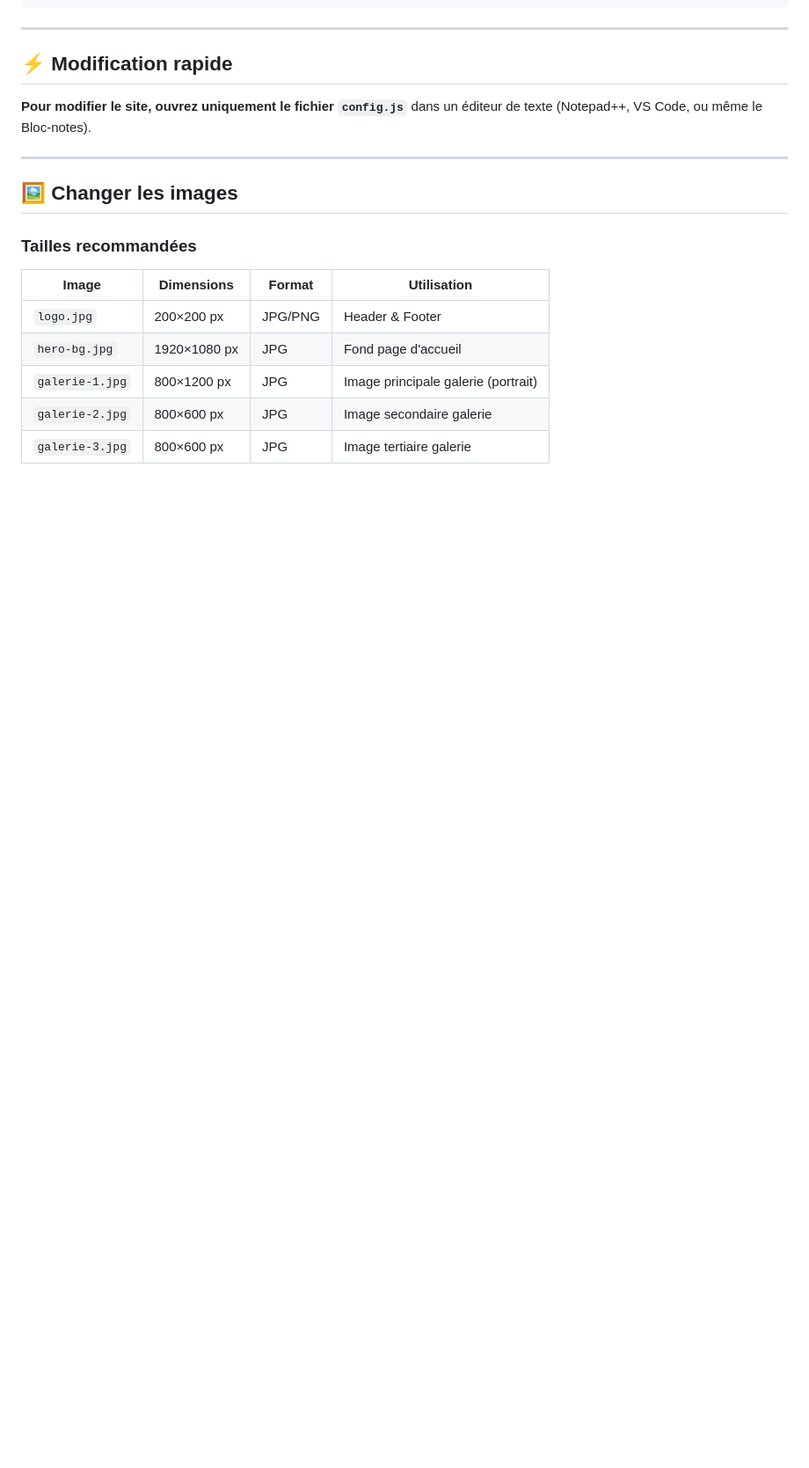
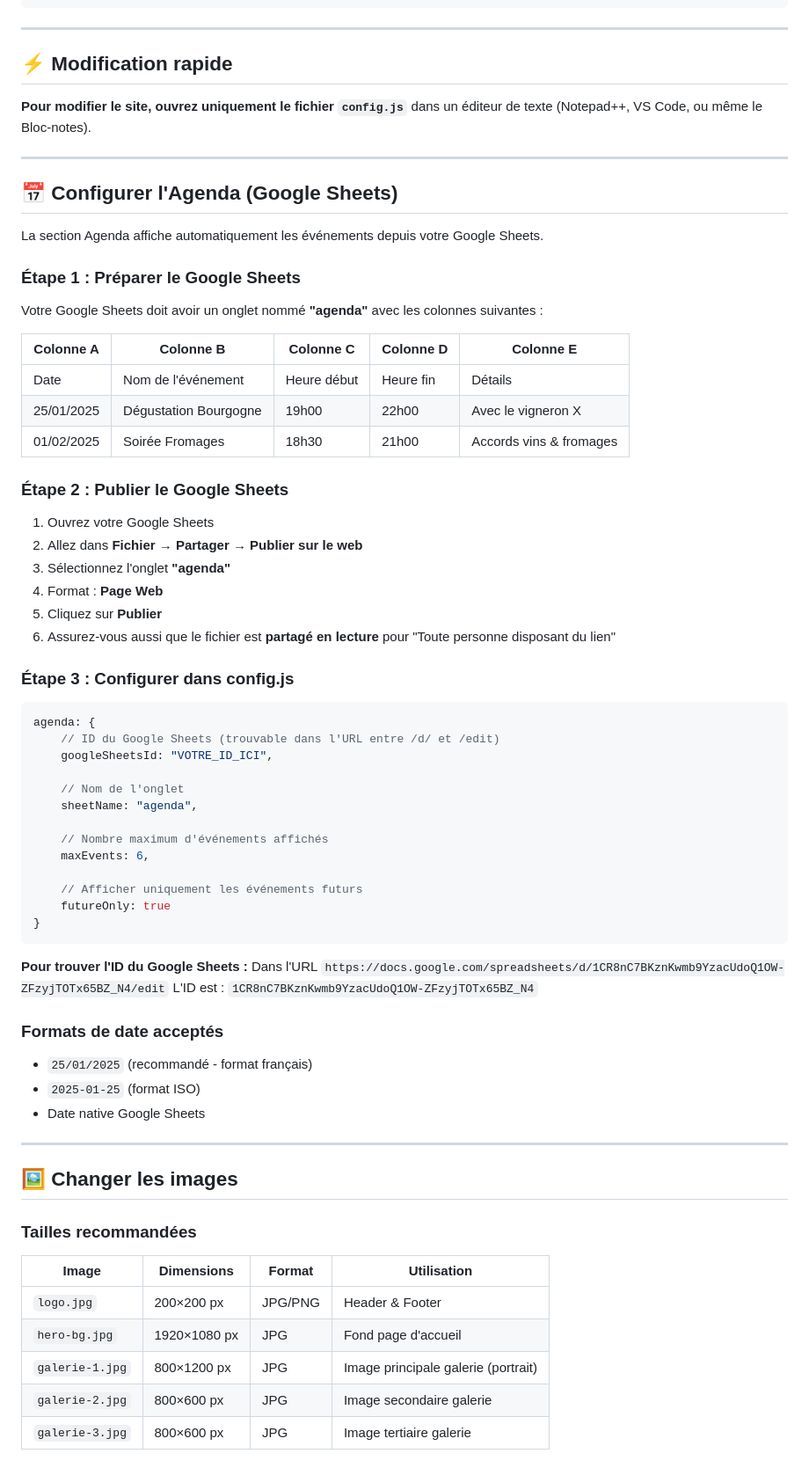
Before and after one commit to VizizVince/lacaveannecy, a Markdown page: README.md, the part around one of its changes. Shown at 88% size. GitHub-like rendering; blank space fills up the shorter version.

````diff
--- a/README.md
+++ b/README.md
@@ -29,6 +29,59 @@ la-cave-annecy/
 ## ⚡ Modification rapide
 
 **Pour modifier le site, ouvrez uniquement le fichier `config.js`** dans un éditeur de texte (Notepad++, VS Code, ou même le Bloc-notes).
+
+---
+
+## 📅 Configurer l'Agenda (Google Sheets)
+
+La section Agenda affiche automatiquement les événements depuis votre Google Sheets.
+
+### Étape 1 : Préparer le Google Sheets
+
+Votre Google Sheets doit avoir un onglet nommé **"agenda"** avec les colonnes suivantes :
+
+| Colonne A | Colonne B | Colonne C | Colonne D | Colonne E |
+|-----------|-----------|-----------|-----------|-----------|
+| Date | Nom de l'événement | Heure début | Heure fin | Détails |
+| 25/01/2025 | Dégustation Bourgogne | 19h00 | 22h00 | Avec le vigneron X |
+| 01/02/2025 | Soirée Fromages | 18h30 | 21h00 | Accords vins & fromages |
+
+### Étape 2 : Publier le Google Sheets
+
+1. Ouvrez votre Google Sheets
+2. Allez dans **Fichier → Partager → Publier sur le web**
+3. Sélectionnez l'onglet **"agenda"**
+4. Format : **Page Web**
+5. Cliquez sur **Publier**
+6. Assurez-vous aussi que le fichier est **partagé en lecture** pour "Toute personne disposant du lien"
+
+### Étape 3 : Configurer dans config.js
+
+```javascript
+agenda: {
+    // ID du Google Sheets (trouvable dans l'URL entre /d/ et /edit)
+    googleSheetsId: "VOTRE_ID_ICI",
+
+    // Nom de l'onglet
+    sheetName: "agenda",
+
+    // Nombre maximum d'événements affichés
+    maxEvents: 6,
+
+    // Afficher uniquement les événements futurs
+    futureOnly: true
+}
+```
+
+**Pour trouver l'ID du Google Sheets :**
+Dans l'URL `https://docs.google.com/spreadsheets/d/1CR8nC7BKznKwmb9YzacUdoQ1OW-ZFzyjTOTx65BZ_N4/edit`
+L'ID est : `1CR8nC7BKznKwmb9YzacUdoQ1OW-ZFzyjTOTx65BZ_N4`
+
+### Formats de date acceptés
+
+- `25/01/2025` (recommandé - format français)
+- `2025-01-25` (format ISO)
+- Date native Google Sheets
 
 ---
 
````
Also changed, not shown: other parts of README.md (+19 -55 lines).
